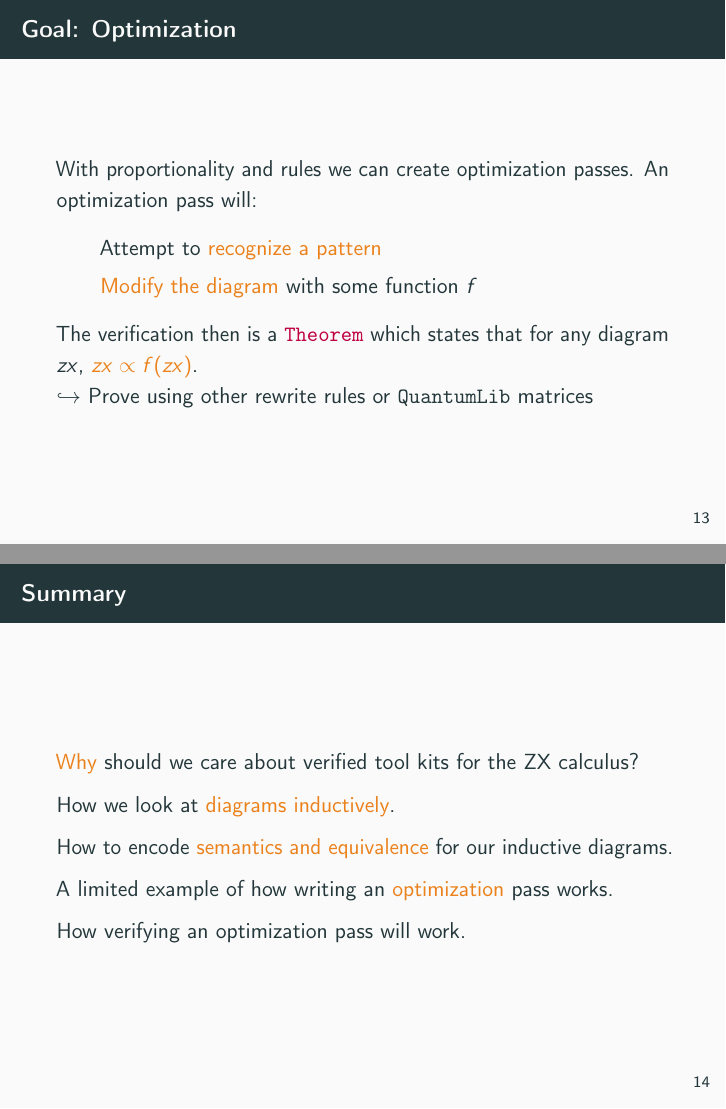
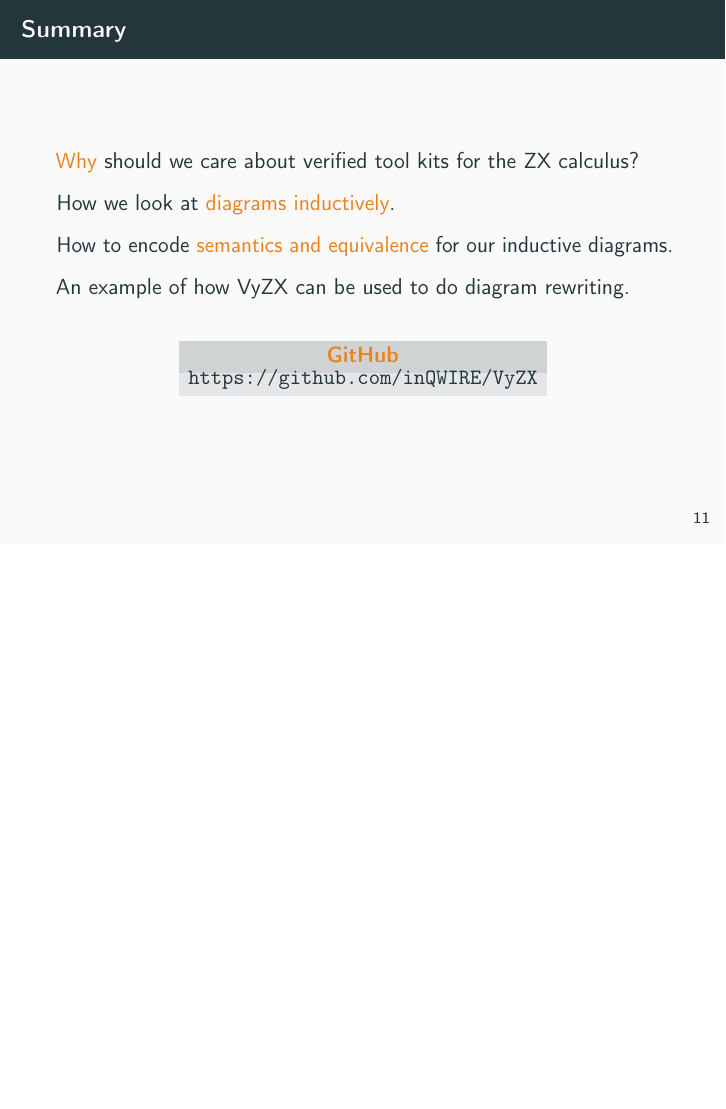
Before and after one commit to adrianleh/vyzx-qpl-talk, LaTeX slides (main.tex): pages 26 and 27 of 27 before the commit and page 22 of 22 after it, the two joined at a grey line, the shorter picture padded with empty space. Compiled offline with pdfLaTeX; a LaTeX package or settings file that is missing is left out.

Commit message:
Updated slides

```diff
--- a/main.tex
+++ b/main.tex
@@ -2,6 +2,7 @@
 \usetheme{metropolis}
 \usepackage[utf8]{inputenc}
 
+\metroset{block=fill}
 
 \usepackage{underscore}           % Only needed if you use pdflatex.
 
@@ -273,7 +272,7 @@ No. CCF-1730449 and the Air Force Office of Scientific Research under Grant No.
 
 \begin{frame}{Semantics}
 
-    To verify transformations on diagrams, we introduce a \alert{system of semantics} based on \QLib.
+  To verify transformations on diagrams, we introduce a \alert{system of semantics} based on \QLib\footnote{\texttt{https://github.com/inQWIRE/QuantumLib}}.
     %a mathematical library specialized for quantum computing.
 
     \ben{Semantic maps for diagram pieces to their matrix notations}
@@ -385,20 +388,6 @@ No. CCF-1730449 and the Air Force Office of Scientific Research under Grant No.
     \tikzfig{stack-compose-comm}
 \end{frame}
 
-\begin{frame}{Goal: Optimization}
-
-    With proportionality and rules we can create optimization passes. An optimization pass will:
-
-    \begin{itemize}
-        \item Attempt to \alert{recognize a pattern}
-        \item \alert{Modify the diagram} with some function $f$
-    \end{itemize}\pause
-
-    The verification then is a \textcolor{purple}{\texttt{Theorem}} which states that for any diagram $zx$, \alert{$zx \propto f(zx)$}.\\
-    \(\hookrightarrow\) Prove using other rewrite rules or \QLib matrices
-
-\end{frame}
-
 \begin{frame}{Summary}
 
          \alert{Why} should we care about verified tool kits for the ZX calculus?
@@ -407,9 +396,18 @@ No. CCF-1730449 and the Air Force Office of Scientific Research under Grant No.
 
          How to encode \alert{semantics and equivalence} for our inductive diagrams.
 
-         A limited example of how writing an \alert{optimization} pass works.
+         An example of how VyZX can be used to do diagram rewriting.
 
-         How verifying an optimization pass will work.
+
+      \begin{figure}
+        \centering
+        \begin{subfigure}{0.6\textwidth}
+          \begin{alertblock}{\centering GitHub}
+            \centering
+            \texttt{https://github.com/inQWIRE/VyZX}
+          \end{alertblock}
+        \end{subfigure}
+      \end{figure}
 
 \end{frame}
 
```
Also changed, not shown: main.tex (48 more changed lines).
